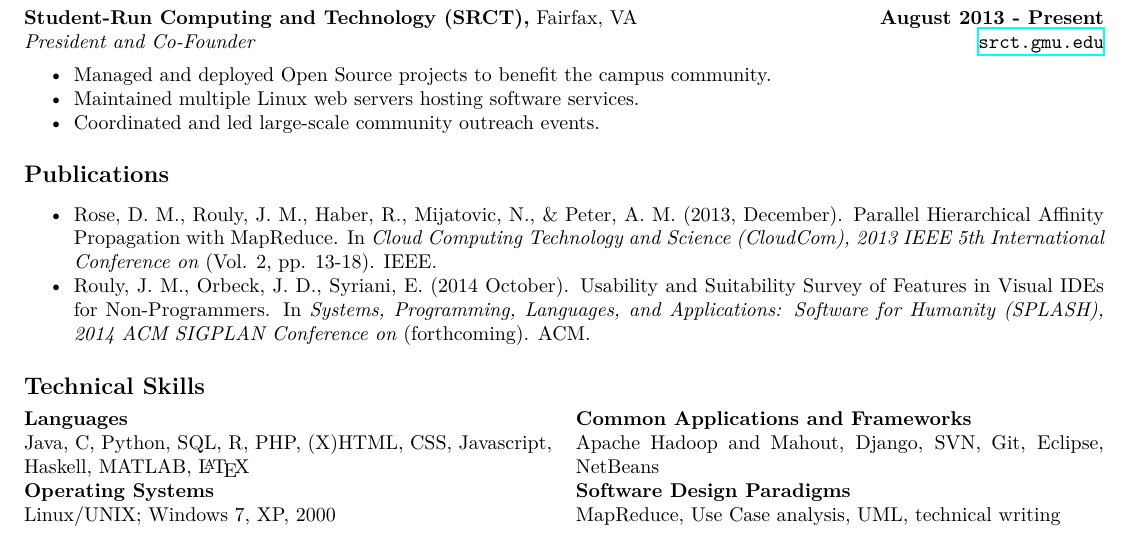
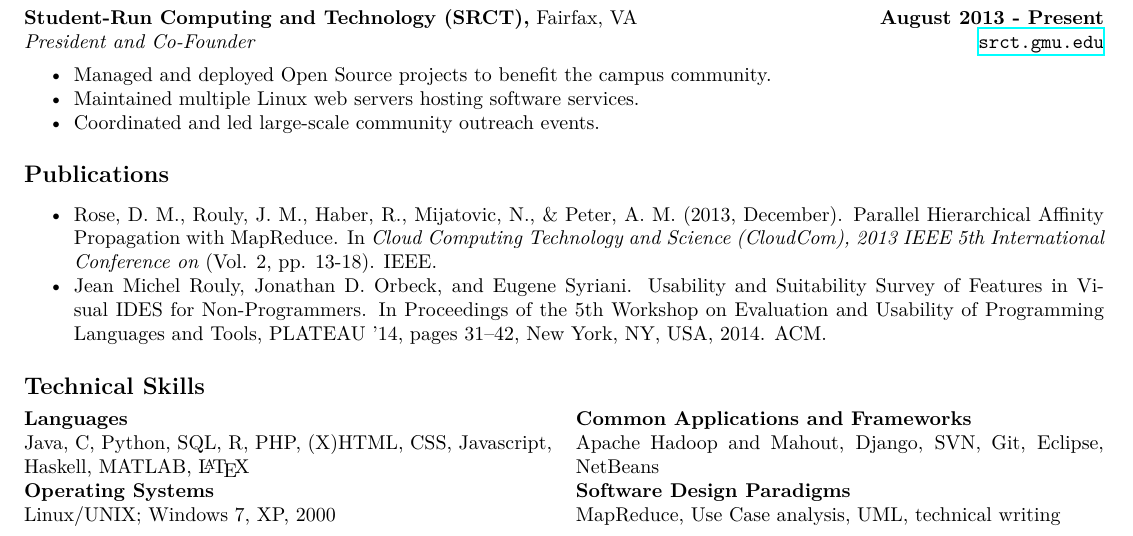
Before and after one commit to jrouly/resume, a LaTeX CV (resume.tex): part of the page, cut so that both start at the same text. Compiled offline with XeLaTeX.

Commit message:
Updated the ACM citation.

```diff
--- a/resume.tex
+++ b/resume.tex
@@ -179,14 +179,15 @@
   \noindent
   \begin{details}
   \item Rose, D. M., Rouly, J. M., Haber, R., Mijatovic, N., \& Peter, A.
-  M.  (2013, December). Parallel Hierarchical Affinity Propagation with
+  M. (2013, December). Parallel Hierarchical Affinity Propagation with
   MapReduce. In \emph{Cloud Computing Technology and Science (CloudCom),
   2013 IEEE 5th International Conference on} (Vol. 2, pp. 13-18). IEEE.
 
-  \item Rouly, J. M., Orbeck, J. D., Syriani, E. (2014 October). Usability
-  and Suitability Survey of Features in Visual IDEs for Non-Programmers.
-  In \emph{Systems, Programming, Languages, and Applications: Software for
-  Humanity (SPLASH), 2014 ACM SIGPLAN Conference on} (forthcoming). ACM.
+  \item Jean Michel Rouly, Jonathan D. Orbeck, and Eugene Syriani.
+  Usability and Suitability Survey of Features in Visual IDES for
+  Non-Programmers. In Proceedings of the 5th Workshop on Evaluation and
+  Usability of Programming Languages and Tools, PLATEAU '14, pages 31–42,
+  New York, NY, USA, 2014. ACM.
   \end{details}
 
 
```
